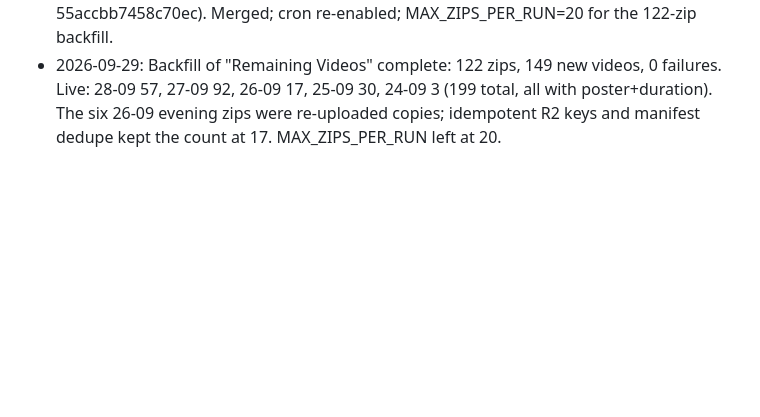
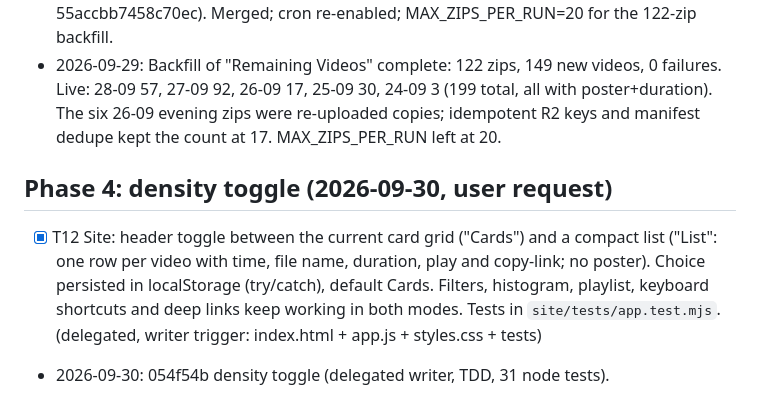
Before and after one commit to 4nddrs/posecam-videos, a Markdown page: odd/tasks/video-gallery.md, the part around the change. GitHub-like rendering; blank space fills up the shorter version.

Commit message:
docs(odd): record T12 density toggle

```diff
--- a/odd/tasks/video-gallery.md
+++ b/odd/tasks/video-gallery.md
@@ -82,3 +82,7 @@ User wants per-video thumbnails that work in Firefox-based browsers. Camera MP4s
 - 2026-09-29: Drive reorganized into "Remaining Videos" (undated). Day now parsed from the capture timestamp in the zip name; " (N)" duplicates dropped. Real listing: 122 new zips (27-09: 68, 28-09: 48, 26-09: 6). Cron disabled during the fix.
 - 2026-09-29: 8a0ab45 reviewed (medium, granted, reliability approved, lineage review-55accbb7458c70ec). Merged; cron re-enabled; MAX_ZIPS_PER_RUN=20 for the 122-zip backfill.
 - 2026-09-29: Backfill of "Remaining Videos" complete: 122 zips, 149 new videos, 0 failures. Live: 28-09 57, 27-09 92, 26-09 17, 25-09 30, 24-09 3 (199 total, all with poster+duration). The six 26-09 evening zips were re-uploaded copies; idempotent R2 keys and manifest dedupe kept the count at 17. MAX_ZIPS_PER_RUN left at 20.
+
+## Phase 4: density toggle (2026-09-30, user request)
+- [x] T12 Site: header toggle between the current card grid ("Cards") and a compact list ("List": one row per video with time, file name, duration, play and copy-link; no poster). Choice persisted in localStorage (try/catch), default Cards. Filters, histogram, playlist, keyboard shortcuts and deep links keep working in both modes. Tests in `site/tests/app.test.mjs`. (delegated, writer trigger: index.html + app.js + styles.css + tests)
+- 2026-09-30: 054f54b density toggle (delegated writer, TDD, 31 node tests).
```
